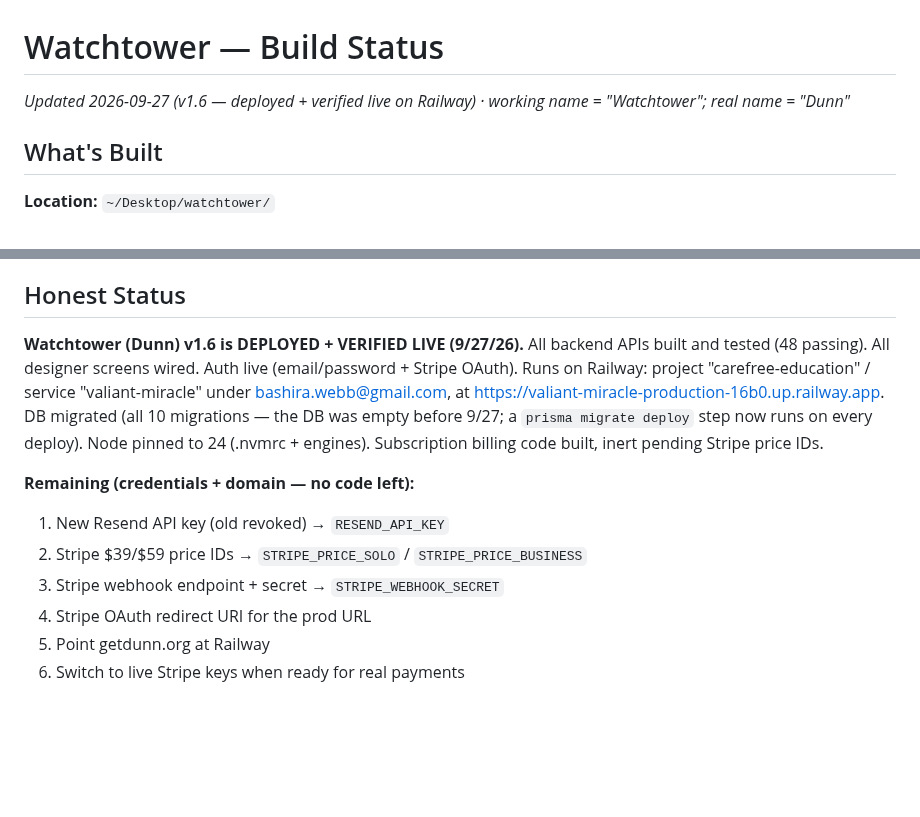
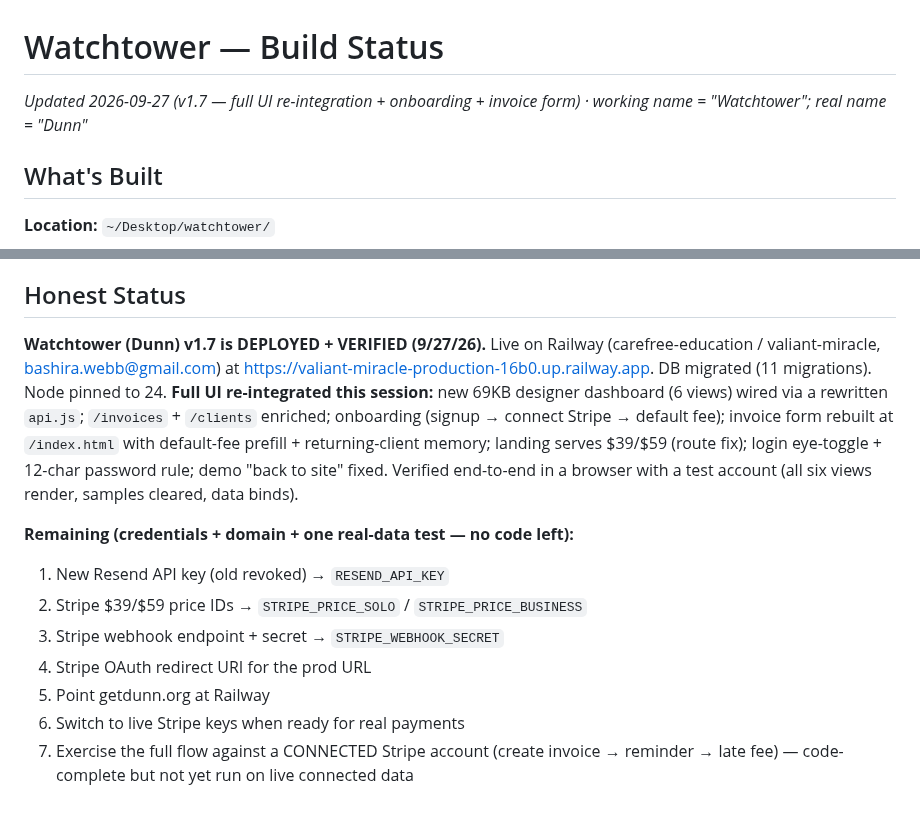
Before and after one commit to bxwebb-cyber/watchtower, a Markdown page: BUILD_STATUS.md, 2 parts joined by grey strips. Rendered like a GitHub page; blank space fills up the shorter version.

```diff
--- a/BUILD_STATUS.md
+++ b/BUILD_STATUS.md
@@ -1,5 +1,5 @@
 # Watchtower — Build Status
-_Updated 2026-09-27 (v1.6 — deployed + verified live on Railway) · working name = "Watchtower"; real name = "Dunn"_
+_Updated 2026-09-27 (v1.7 — full UI re-integration + onboarding + invoice form) · working name = "Watchtower"; real name = "Dunn"_
 
 ## What's Built
 
@@ -98,12 +98,13 @@ _Updated 2026-09-27 (v1.6 — deployed + verified live on Railway) · working na
 10. ⚠️ **Subscription billing** — CODE DONE 9/26/26: billing route + subscription webhooks + Account fields built, typecheck + tests green. REMAINING (config): create $39/$59 Stripe products/prices, set STRIPE_PRICE_SOLO/STRIPE_PRICE_BUSINESS, wire "Start watching" buttons (designer), add JWT_SECRET to local .env.
 
 ## Honest Status
-**Watchtower (Dunn) v1.6 is DEPLOYED + VERIFIED LIVE (9/27/26).** All backend APIs built and tested (48 passing). All designer screens wired. Auth live (email/password + Stripe OAuth). Runs on Railway: project "carefree-education" / service "valiant-miracle" under bashira.webb@gmail.com, at https://valiant-miracle-production-16b0.up.railway.app. DB migrated (all 10 migrations — the DB was empty before 9/27; a `prisma migrate deploy` step now runs on every deploy). Node pinned to 24 (.nvmrc + engines). Subscription billing code built, inert pending Stripe price IDs.
+**Watchtower (Dunn) v1.7 is DEPLOYED + VERIFIED (9/27/26).** Live on Railway (carefree-education / valiant-miracle, bashira.webb@gmail.com) at https://valiant-miracle-production-16b0.up.railway.app. DB migrated (11 migrations). Node pinned to 24. **Full UI re-integrated this session:** new 69KB designer dashboard (6 views) wired via a rewritten `api.js`; `/invoices` + `/clients` enriched; onboarding (signup → connect Stripe → default fee); invoice form rebuilt at `/index.html` with default-fee prefill + returning-client memory; landing serves $39/$59 (route fix); login eye-toggle + 12-char password rule; demo "back to site" fixed. Verified end-to-end in a browser with a test account (all six views render, samples cleared, data binds).
 
-**Remaining (credentials + domain — no code left):**
+**Remaining (credentials + domain + one real-data test — no code left):**
 1. New Resend API key (old revoked) → `RESEND_API_KEY`
 2. Stripe $39/$59 price IDs → `STRIPE_PRICE_SOLO` / `STRIPE_PRICE_BUSINESS`
 3. Stripe webhook endpoint + secret → `STRIPE_WEBHOOK_SECRET`
 4. Stripe OAuth redirect URI for the prod URL
 5. Point getdunn.org at Railway
 6. Switch to live Stripe keys when ready for real payments
+7. Exercise the full flow against a CONNECTED Stripe account (create invoice → reminder → late fee) — code-complete but not yet run on live connected data
```
Also changed, not shown: HANDOFF.md (+7 -3 lines).
